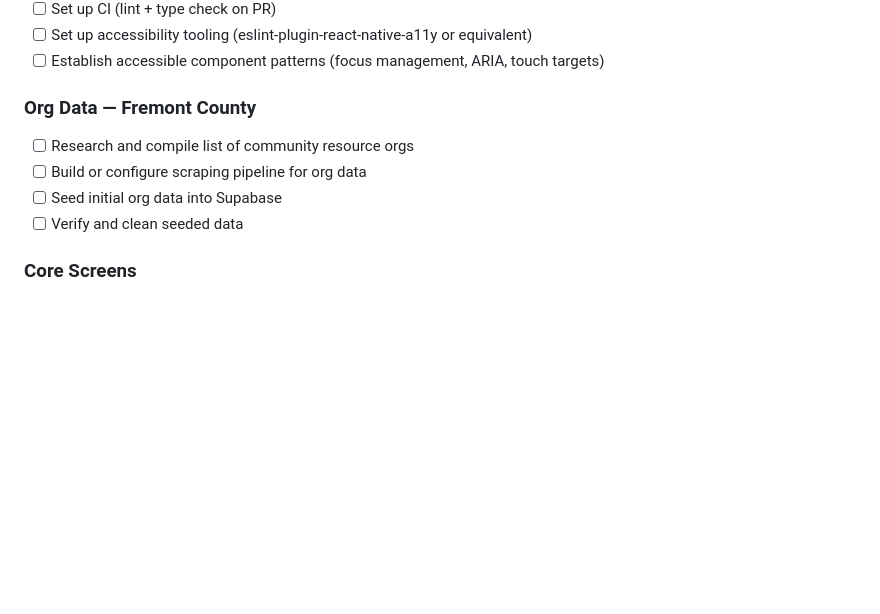
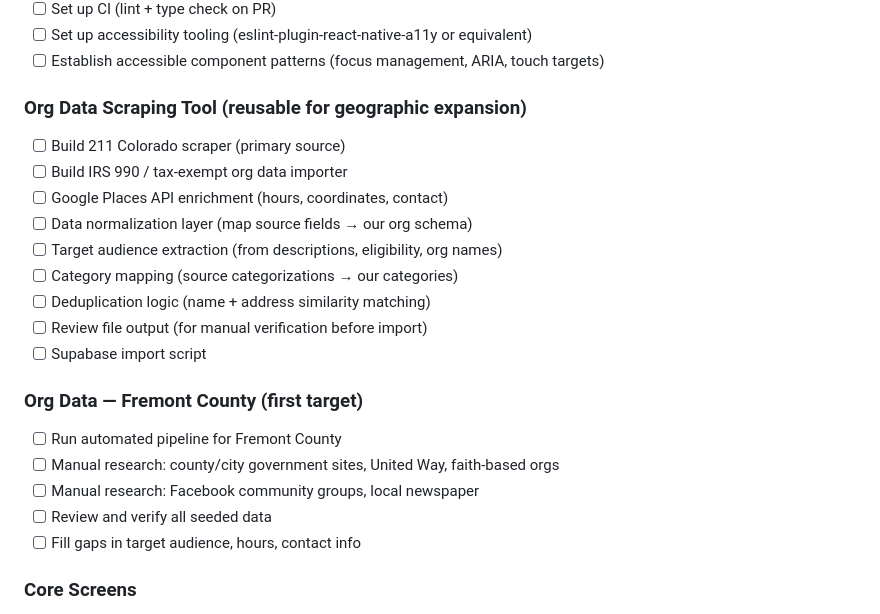
Before and after one commit to rnagoda/commonboard, a Markdown page: TODO.md, the part around the change. Rendered like a GitHub page; blank space fills up the shorter version.

```diff
--- a/TODO.md
+++ b/TODO.md
@@ -20,11 +20,23 @@
 - [ ] Set up accessibility tooling (eslint-plugin-react-native-a11y or equivalent)
 - [ ] Establish accessible component patterns (focus management, ARIA, touch targets)
 
-### Org Data — Fremont County
-- [ ] Research and compile list of community resource orgs
-- [ ] Build or configure scraping pipeline for org data
-- [ ] Seed initial org data into Supabase
-- [ ] Verify and clean seeded data
+### Org Data Scraping Tool (reusable for geographic expansion)
+- [ ] Build 211 Colorado scraper (primary source)
+- [ ] Build IRS 990 / tax-exempt org data importer
+- [ ] Google Places API enrichment (hours, coordinates, contact)
+- [ ] Data normalization layer (map source fields → our org schema)
+- [ ] Target audience extraction (from descriptions, eligibility, org names)
+- [ ] Category mapping (source categorizations → our categories)
+- [ ] Deduplication logic (name + address similarity matching)
+- [ ] Review file output (for manual verification before import)
+- [ ] Supabase import script
+
+### Org Data — Fremont County (first target)
+- [ ] Run automated pipeline for Fremont County
+- [ ] Manual research: county/city government sites, United Way, faith-based orgs
+- [ ] Manual research: Facebook community groups, local newspaper
+- [ ] Review and verify all seeded data
+- [ ] Fill gaps in target audience, hours, contact info
 
 ### Core Screens
 - [ ] Home screen (category grid, search bar, alert banner placeholder)
```
Also changed, not shown: docs/PRD.md (+50 -3 lines).
